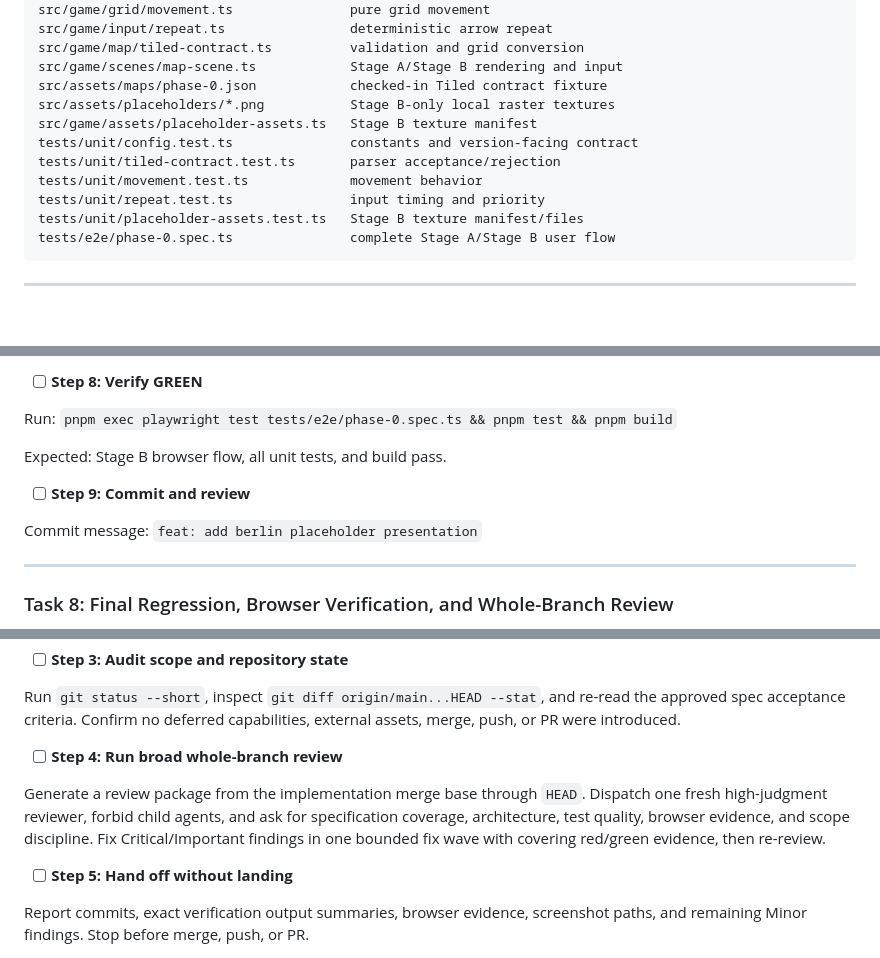
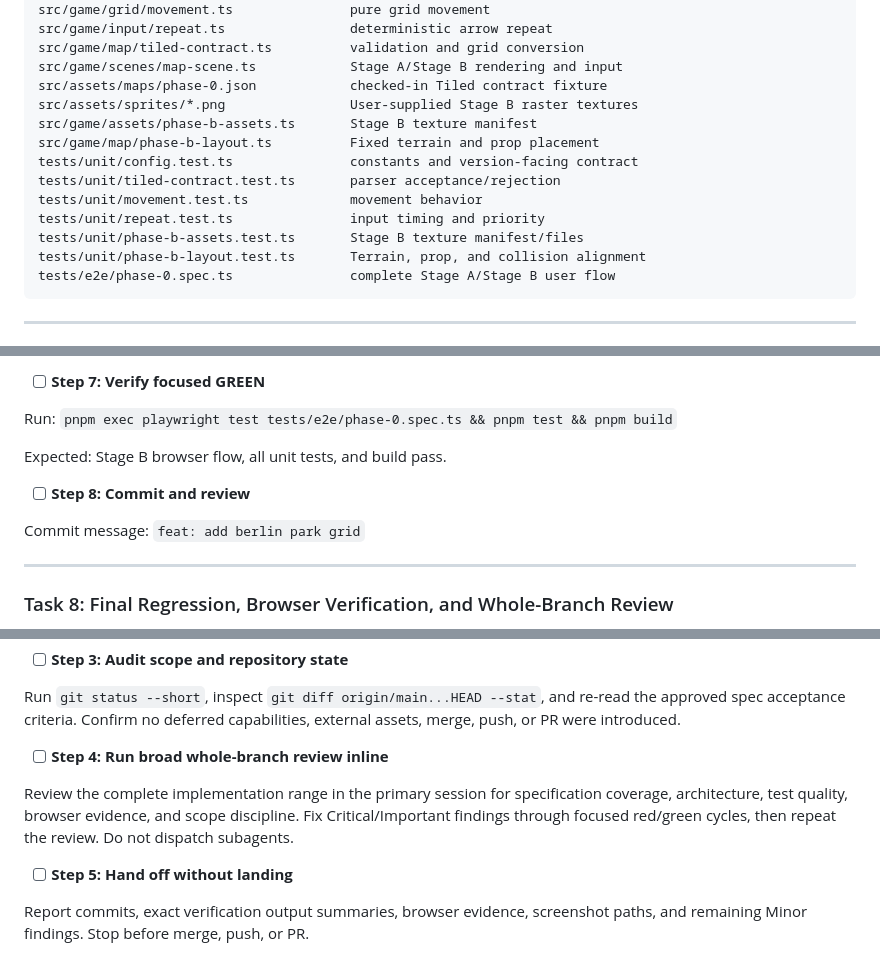
Before and after one commit to dhosno/hobo.berlin, a Markdown page: docs/plans/phase-0-grid-movement.md, 3 parts joined by grey strips. Rendered like a GitHub page; blank space fills up the shorter version.

````diff
--- a/docs/plans/phase-0-grid-movement.md
+++ b/docs/plans/phase-0-grid-movement.md
@@ -54,13 +54,15 @@ src/game/input/repeat.ts                deterministic arrow repeat
 src/game/map/tiled-contract.ts          validation and grid conversion
 src/game/scenes/map-scene.ts            Stage A/Stage B rendering and input
 src/assets/maps/phase-0.json            checked-in Tiled contract fixture
-src/assets/placeholders/*.png           Stage B-only local raster textures
-src/game/assets/placeholder-assets.ts   Stage B texture manifest
+src/assets/sprites/*.png                User-supplied Stage B raster textures
+src/game/assets/phase-b-assets.ts       Stage B texture manifest
+src/game/map/phase-b-layout.ts          Fixed terrain and prop placement
 tests/unit/config.test.ts               constants and version-facing contract
 tests/unit/tiled-contract.test.ts       parser acceptance/rejection
 tests/unit/movement.test.ts             movement behavior
 tests/unit/repeat.test.ts               input timing and priority
-tests/unit/placeholder-assets.test.ts   Stage B texture manifest/files
+tests/unit/phase-b-assets.test.ts       Stage B texture manifest/files
+tests/unit/phase-b-layout.test.ts       Terrain, prop, and collision alignment
 tests/e2e/phase-0.spec.ts               complete Stage A/Stage B user flow
 ```
 
@@ -566,13 +578,13 @@ Preload exactly the three manifest textures. Tile terrain across all 24×16 cell
 
-- [ ] **Step 8: Verify GREEN**
+- [ ] **Step 7: Verify focused GREEN**
 
 Run: `pnpm exec playwright test tests/e2e/phase-0.spec.ts && pnpm test && pnpm build`
 
 Expected: Stage B browser flow, all unit tests, and build pass.
 
-- [ ] **Step 9: Commit and review**
+- [ ] **Step 8: Commit and review**
 
-Commit message: `feat: add berlin placeholder presentation`
+Commit message: `feat: add berlin park grid`
 
 ---
 
@@ -594,9 +606,9 @@ Repeat the Stage A movement/collision/input checks and all three viewport checks
 
 Run `git status --short`, inspect `git diff origin/main...HEAD --stat`, and re-read the approved spec acceptance criteria. Confirm no deferred capabilities, external assets, merge, push, or PR were introduced.
 
-- [ ] **Step 4: Run broad whole-branch review**
+- [ ] **Step 4: Run broad whole-branch review inline**
 
-Generate a review package from the implementation merge base through `HEAD`. Dispatch one fresh high-judgment reviewer, forbid child agents, and ask for specification coverage, architecture, test quality, browser evidence, and scope discipline. Fix Critical/Important findings in one bounded fix wave with covering red/green evidence, then re-review.
+Review the complete implementation range in the primary session for specification coverage, architecture, test quality, browser evidence, and scope discipline. Fix Critical/Important findings through focused red/green cycles, then repeat the review. Do not dispatch subagents.
 
 - [ ] **Step 5: Hand off without landing**
 
````
Also changed, not shown: other parts of docs/plans/phase-0-grid-movement.md (+40 -30 lines), 1 other file.
